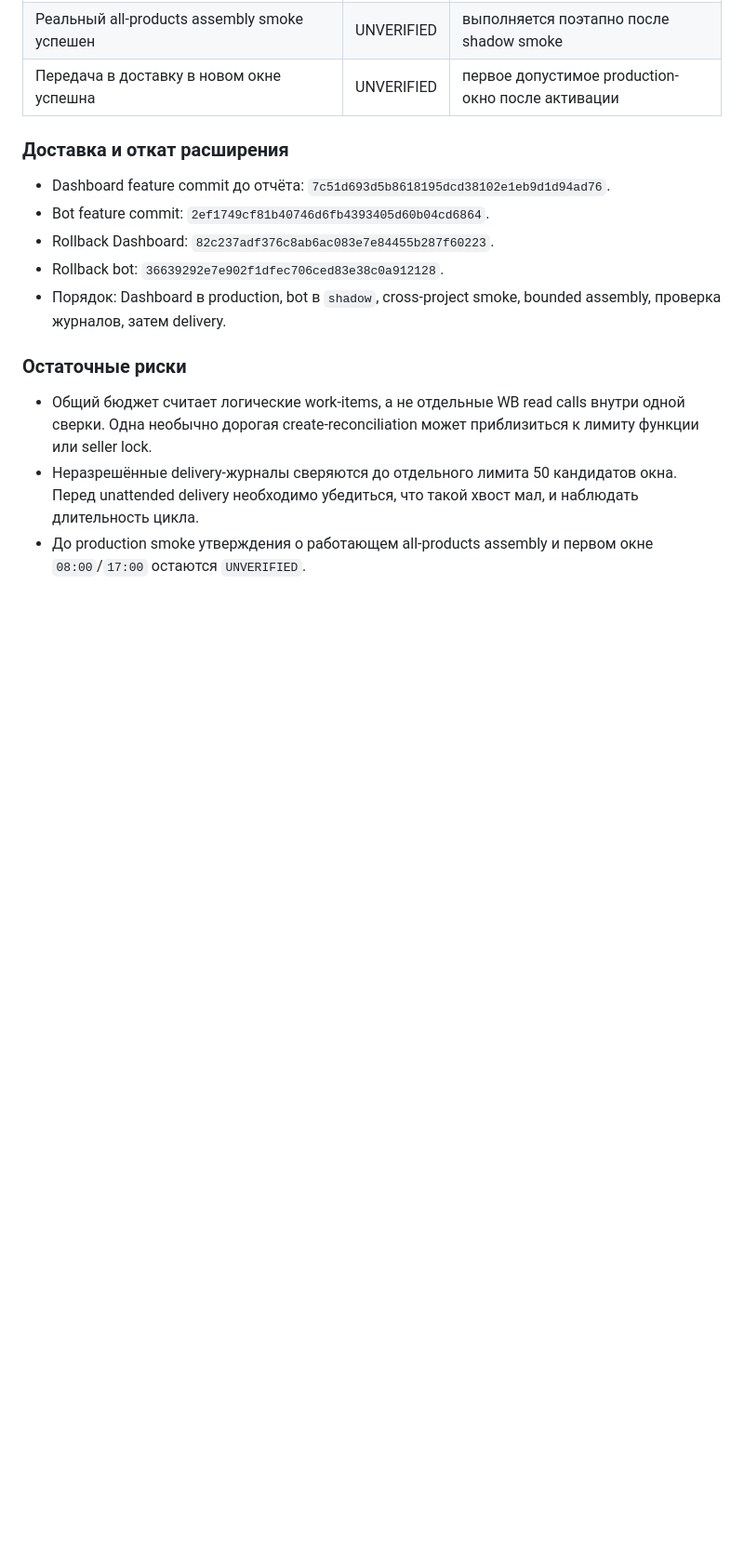
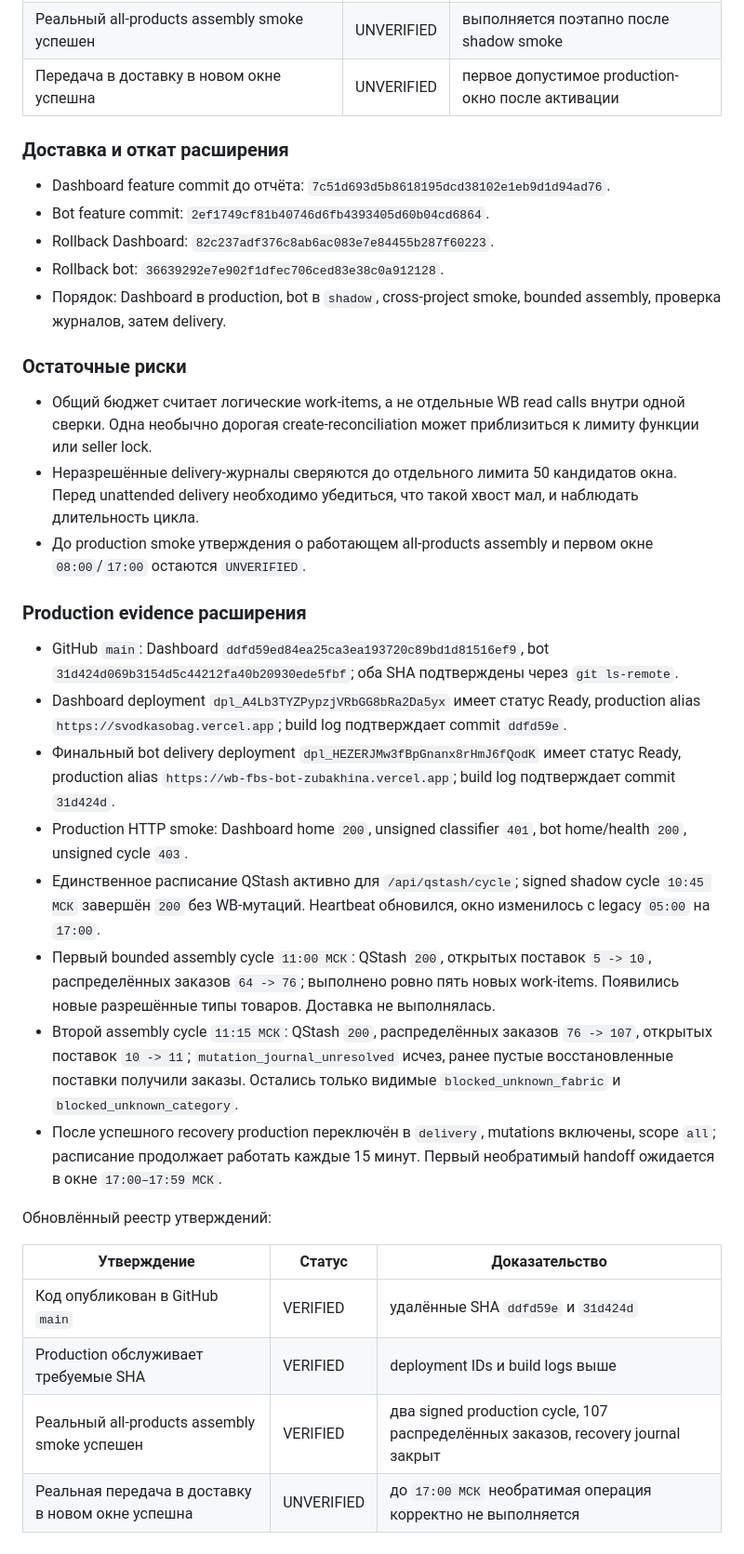
Before and after one commit to Alex22451/wb-dashboard, a Markdown page: docs/reports/2026-08-12-zubakhina-fbs-bot-release.md, the part around the change. Shown at 93% size. Drawn GitHub-style; blank space fills up the shorter version.

Commit message:
docs: record all-product FBS production smoke

```diff
--- a/docs/reports/2026-08-12-zubakhina-fbs-bot-release.md
+++ b/docs/reports/2026-08-12-zubakhina-fbs-bot-release.md
@@ -184,3 +184,23 @@ Heartbeat опубликован на Dashboard. Пять ошибок `blocked_
 - Общий бюджет считает логические work-items, а не отдельные WB read calls внутри одной сверки. Одна необычно дорогая create-reconciliation может приблизиться к лимиту функции или seller lock.
 - Неразрешённые delivery-журналы сверяются до отдельного лимита 50 кандидатов окна. Перед unattended delivery необходимо убедиться, что такой хвост мал, и наблюдать длительность цикла.
 - До production smoke утверждения о работающем all-products assembly и первом окне `08:00`/`17:00` остаются `UNVERIFIED`.
+
+### Production evidence расширения
+
+- GitHub `main`: Dashboard `ddfd59ed84ea25ca3ea193720c89bd1d81516ef9`, bot `31d424d069b3154d5c44212fa40b20930ede5fbf`; оба SHA подтверждены через `git ls-remote`.
+- Dashboard deployment `dpl_A4Lb3TYZPypzjVRbGG8bRa2Da5yx` имеет статус Ready, production alias `https://svodkasobag.vercel.app`; build log подтверждает commit `ddfd59e`.
+- Финальный bot delivery deployment `dpl_HEZERJMw3fBpGnanx8rHmJ6fQodK` имеет статус Ready, production alias `https://wb-fbs-bot-zubakhina.vercel.app`; build log подтверждает commit `31d424d`.
+- Production HTTP smoke: Dashboard home `200`, unsigned classifier `401`, bot home/health `200`, unsigned cycle `403`.
+- Единственное расписание QStash активно для `/api/qstash/cycle`; signed shadow cycle `10:45 МСК` завершён `200` без WB-мутаций. Heartbeat обновился, окно изменилось с legacy `05:00` на `17:00`.
+- Первый bounded assembly cycle `11:00 МСК`: QStash `200`, открытых поставок `5 -> 10`, распределённых заказов `64 -> 76`; выполнено ровно пять новых work-items. Появились новые разрешённые типы товаров. Доставка не выполнялась.
+- Второй assembly cycle `11:15 МСК`: QStash `200`, распределённых заказов `76 -> 107`, открытых поставок `10 -> 11`; `mutation_journal_unresolved` исчез, ранее пустые восстановленные поставки получили заказы. Остались только видимые `blocked_unknown_fabric` и `blocked_unknown_category`.
+- После успешного recovery production переключён в `delivery`, mutations включены, scope `all`; расписание продолжает работать каждые 15 минут. Первый необратимый handoff ожидается в окне `17:00–17:59 МСК`.
+
+Обновлённый реестр утверждений:
+
+| Утверждение | Статус | Доказательство |
+|---|---|---|
+| Код опубликован в GitHub `main` | VERIFIED | удалённые SHA `ddfd59e` и `31d424d` |
+| Production обслуживает требуемые SHA | VERIFIED | deployment IDs и build logs выше |
+| Реальный all-products assembly smoke успешен | VERIFIED | два signed production cycle, 107 распределённых заказов, recovery journal закрыт |
+| Реальная передача в доставку в новом окне успешна | UNVERIFIED | до `17:00 МСК` необратимая операция корректно не выполняется |
```
